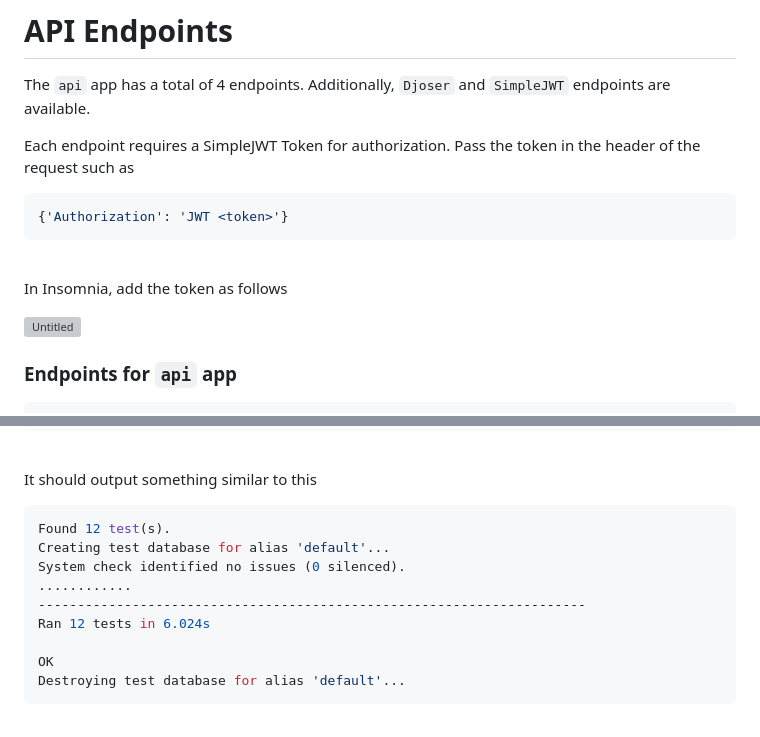
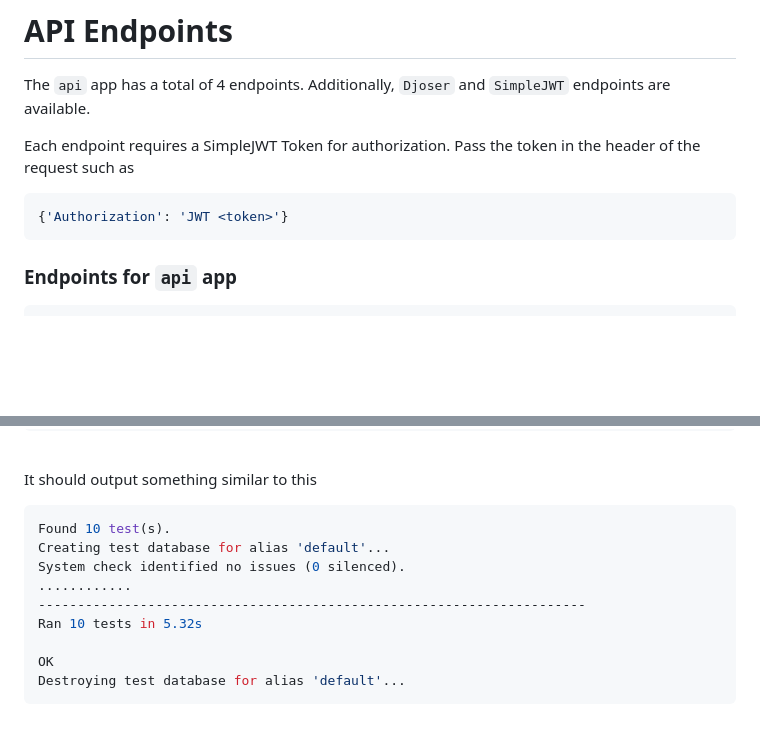
Before and after one commit to ithoangtan/back-end-capstone, a Markdown page: README.md, 2 parts joined by grey strips. Drawn GitHub-style; blank space fills up the shorter version; grey boxes are pictures that could not be loaded.

Commit message:
chore (Meta): update README

````diff
--- a/README.md
+++ b/README.md
@@ -82,13 +82,6 @@ Each endpoint requires a SimpleJWT Token for authorization. Pass the token in th
 ```jsx
 {'Authorization': 'JWT <token>'}
 ```
-
-<br>
-
-In Insomnia, add the token as follows
-
-![Untitled](assets/insomnia.png)
-<br>
 
 ### Endpoints for `api` app
 
@@ -196,12 +189,12 @@ python manage.py test
 It should output something similar to this
 
 ```jsx
-Found 12 test(s).
+Found 10 test(s).
 Creating test database for alias 'default'...
 System check identified no issues (0 silenced).
 ............
 ----------------------------------------------------------------------
-Ran 12 tests in 6.024s
+Ran 10 tests in 5.32s
 
 OK
 Destroying test database for alias 'default'...
````
